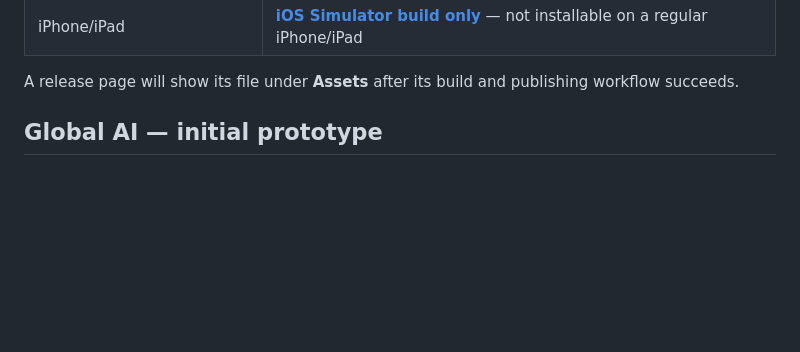
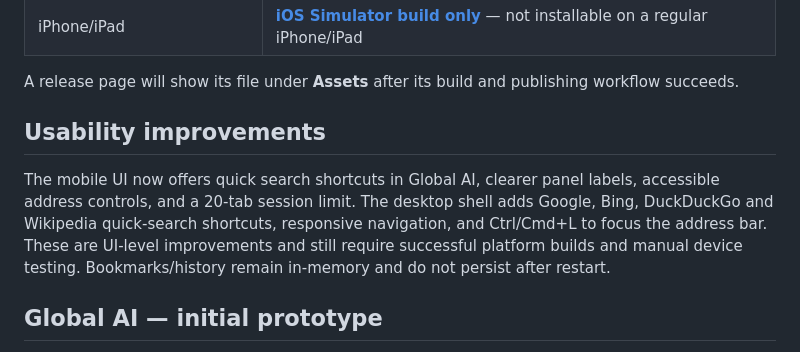
Before and after one commit to mb2638512-a11y/Orbit_brower, a Markdown page: README.md, the part around the change. GitHub-like rendering; blank space fills up the shorter version.

Commit message:
Document usability improvements and remaining test requirements

```diff
--- a/README.md
+++ b/README.md
@@ -16,6 +16,10 @@
 | iPhone/iPad | [**iOS Simulator build only**](https://github.com/mb2638512-a11y/Orbit_brower/releases/tag/orbit-browser-ios-simulator-latest) — not installable on a regular iPhone/iPad |
 
 A release page will show its file under **Assets** after its build and publishing workflow succeeds.
+
+## Usability improvements
+
+The mobile UI now offers quick search shortcuts in Global AI, clearer panel labels, accessible address controls, and a 20-tab session limit. The desktop shell adds Google, Bing, DuckDuckGo and Wikipedia quick-search shortcuts, responsive navigation, and Ctrl/Cmd+L to focus the address bar. These are UI-level improvements and still require successful platform builds and manual device testing. Bookmarks/history remain in-memory and do not persist after restart.
 
 ## Global AI — initial prototype
 
```
